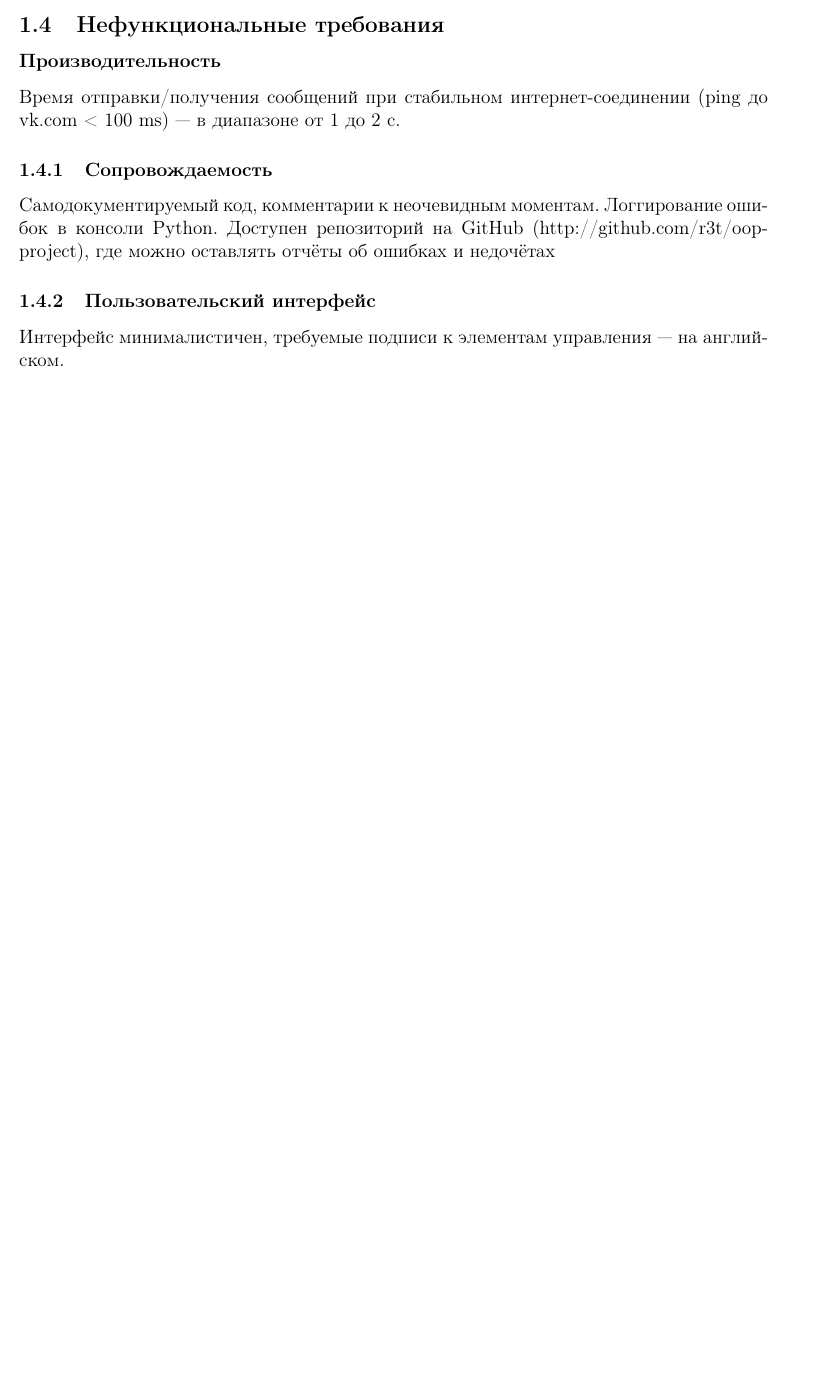
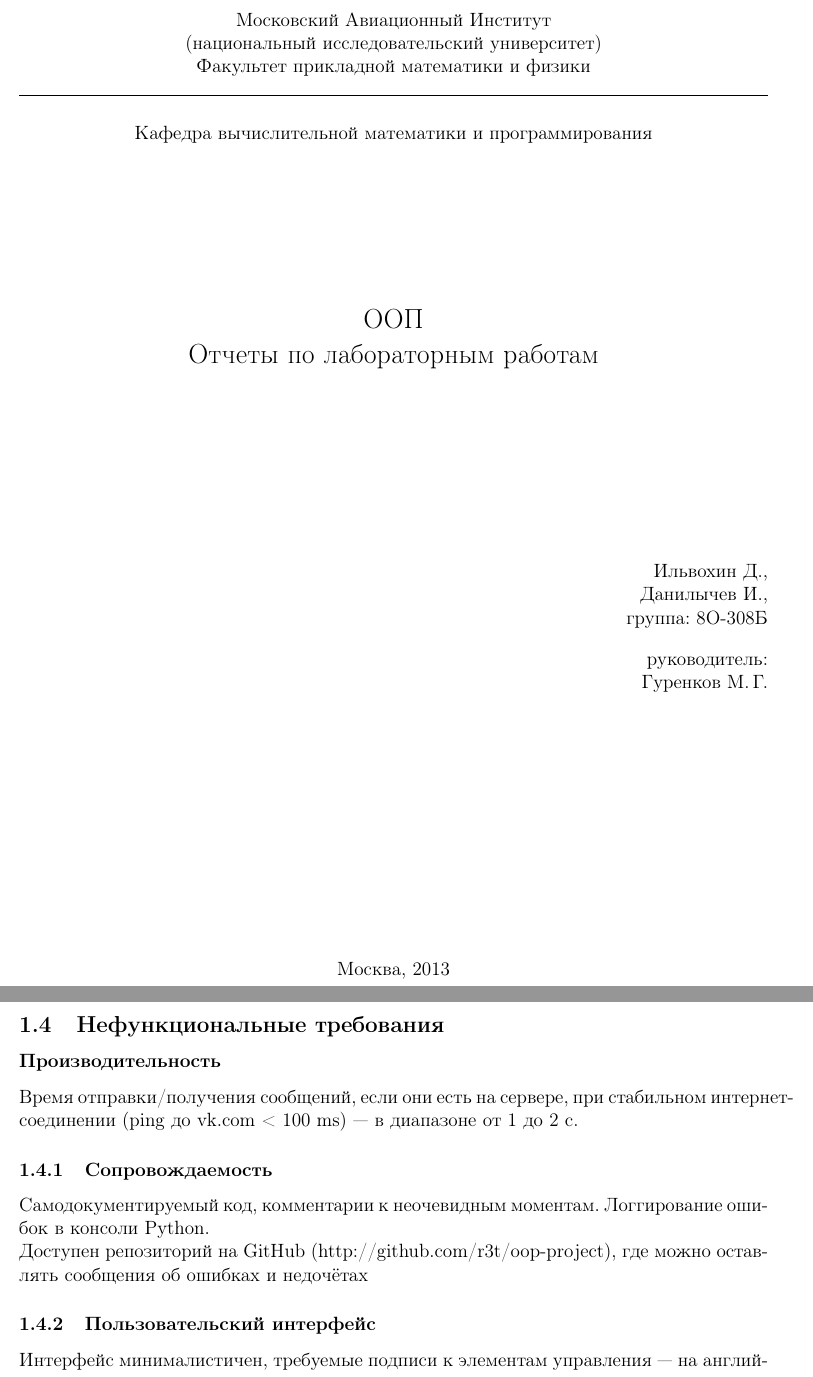
Before and after one commit to ilvokhin/oop-project, a LaTeX document (reports/full/full.tex, which reads reports/full/title.tex): part of page 2 of 8 before the commit and two parts of pages 1 and 3 of 9 after it, the two joined at a grey line, cut at the place of the change, the shorter picture padded with empty space. Compiled offline with pdfLaTeX.

Commit message:
filled title page

```diff
--- a/reports/full/full.tex
+++ b/reports/full/full.tex
@@ -33,10 +33,11 @@
 % Требования, накладывающиеся на какие-то свойства системы
 
 \subsubsection*{Производительность}
-Время отправки/получения сообщений при стабильном интернет-соединении (ping до vk.com < 100 ms) — в диапазоне от 1 до 2 c.
+Время отправки/получения сообщений, если они есть на сервере, при стабильном интернет-соединении (ping до vk.com < 100 ms) — в диапазоне от 1 до 2 c.
 
 \subsubsection{Сопровождаемость}
-Самодокументируемый код, комментарии к неочевидным моментам. Логгирование ошибок в консоли Python. Доступен репозиторий на GitHub (http://github.com/r3t/oop-project), где можно оставлять отчёты об ошибках и недочётах
+Самодокументируемый код, комментарии к неочевидным моментам. Логгирование ошибок в консоли Python. \\
+Доступен репозиторий на GitHub (http://github.com/r3t/oop-project), где можно оставлять сообщения об ошибках и недочётах
 
 \subsubsection{Пользовательский интерфейс}
 Интерфейс минималистичен, требуемые подписи к элементам управления — на английском.
--- a/reports/full/title.tex
+++ b/reports/full/title.tex
@@ -1,8 +1,52 @@
+% \documentclass[a4paper, 12pt]{report}
+% \usepackage[english, russian]{babel}
+% \usepackage[utf8]{inputenc}
+% \usepackage{amssymb, amsfonts, amsmath, mathtext, cite, enumerate, float}
+% \usepackage{geometry}
+% \usepackage{chngpage}
+%
+% \begin{document}
 
 \begin{titlepage}
 
 \newpage
 
-% insert a title page here
+\begin{center}
+Московский Авиационный Институт \\*
+(национальный исследовательский университет) \\*
+Факультет прикладной математики и физики \\*
+\hrulefill
+\end{center}
+
+\begin{center}
+Кафедра вычислительной математики и программирования
+\end{center}
+
+\vspace{6em}
+
+\begin{center}
+\Large ООП \\
+	Отчеты по лабораторным работам % потому что курсового на самом деле нет
+\end{center}
+
+\vspace{2em}
+\vspace{6em}
+
+\begin{flushright}
+	Ильвохин Д., \\
+	Данилычев И., \\
+	группа: 8О-308Б \\
+\vspace{1em}
+руководитель:\\
+	Гуренков М.\,Г. \\
+\end{flushright}
+
+\vspace{\fill}
+
+\begin{center}
+Москва, 2013
+\end{center}
 
 \end{titlepage}
+
+% \end{document}
```
